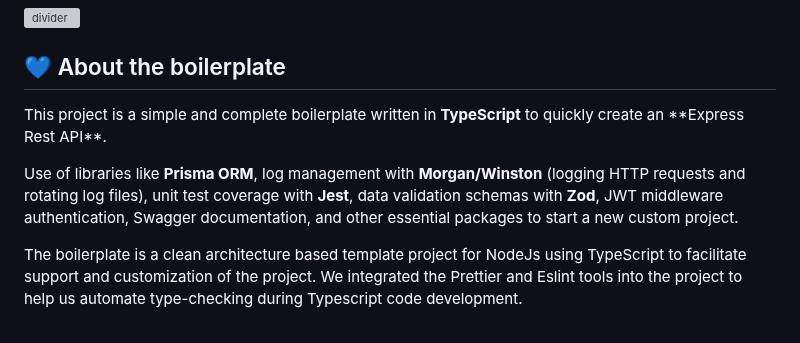
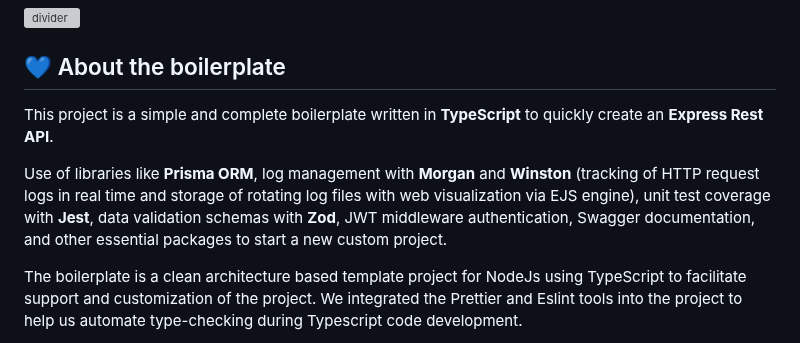
Before and after one commit to vincent-queimado/express-prisma-ts-boilerplate, a Markdown page: readme.md, the part around the change. GitHub-like rendering; grey boxes are pictures that could not be loaded.

Commit message:
docs: fixes
fixes

```diff
--- a/readme.md
+++ b/readme.md
@@ -15,9 +15,9 @@
 
 ## :blue_heart: About the boilerplate
 
-This project is a simple and complete boilerplate written in **TypeScript** to quickly create an \*\*Express Rest API\*\*.<br />
+This project is a simple and complete boilerplate written in **TypeScript** to quickly create an **Express Rest API**.<br />
 
-Use of libraries like **Prisma ORM**, log management with **Morgan/Winston** (logging HTTP requests and rotating log files), unit test coverage with **Jest**, data validation schemas with **Zod**, JWT middleware authentication, Swagger documentation, and other essential packages to start a new custom project.<br />
+Use of libraries like **Prisma ORM**, log management with **Morgan** and **Winston** (tracking of HTTP request logs in real time and storage of rotating log files with web visualization via EJS engine), unit test coverage with **Jest**, data validation schemas with **Zod**, JWT middleware authentication, Swagger documentation, and other essential packages to start a new custom project.<br />
 
 The boilerplate is a clean architecture based template project for NodeJs using TypeScript to facilitate support and customization of the project. We integrated the Prettier and Eslint tools into the project to help us automate type-checking during Typescript code development.
 
```
